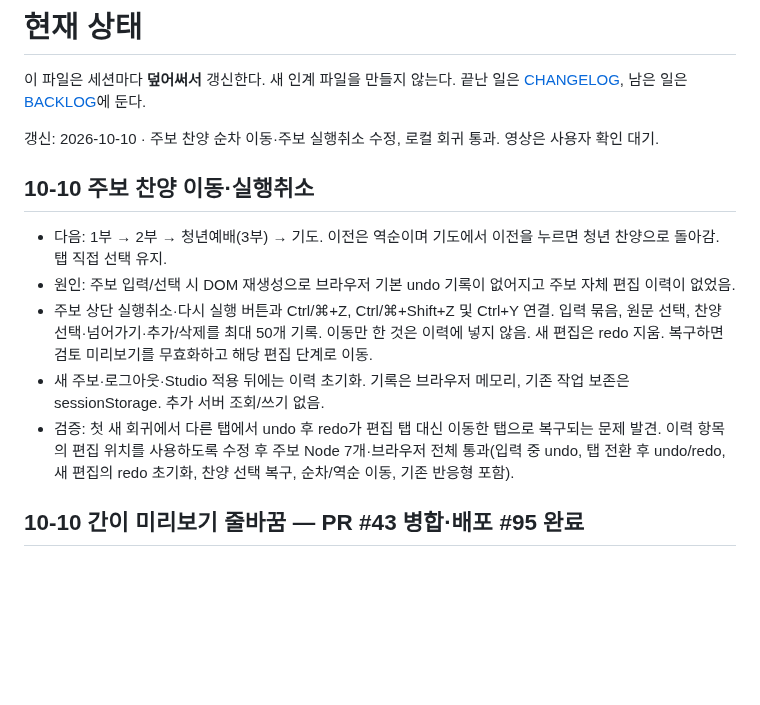
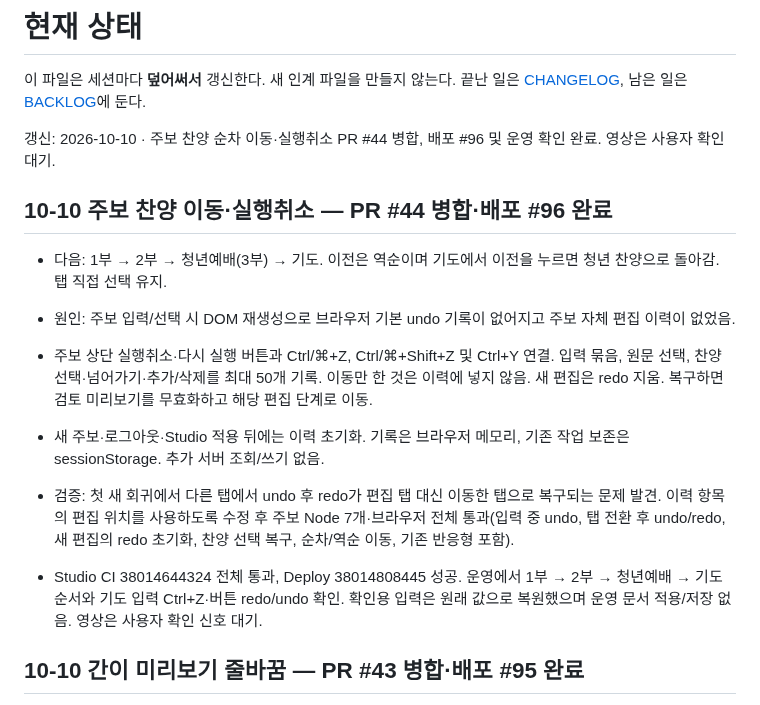
Before and after one commit to m1r4d0r/yebaeon, a Markdown page: docs/STATUS.md, the part around the change. GitHub-like rendering; blank space fills up the shorter version.

Commit message:
docs: record bulletin navigation and undo deployment verification

```diff
--- a/docs/STATUS.md
+++ b/docs/STATUS.md
@@ -2,15 +2,17 @@
 
 이 파일은 세션마다 **덮어써서** 갱신한다. 새 인계 파일을 만들지 않는다. 끝난 일은 [CHANGELOG](CHANGELOG.md), 남은 일은 [BACKLOG](BACKLOG.md)에 둔다.
 
-갱신: 2026-10-10 · 주보 찬양 순차 이동·주보 실행취소 수정, 로컬 회귀 통과. 영상은 사용자 확인 대기.
+갱신: 2026-10-10 · 주보 찬양 순차 이동·실행취소 PR #44 병합, 배포 #96 및 운영 확인 완료. 영상은 사용자 확인 대기.
 
-## 10-10 주보 찬양 이동·실행취소
+## 10-10 주보 찬양 이동·실행취소 — PR #44 병합·배포 #96 완료
 
 - 다음: 1부 → 2부 → 청년예배(3부) → 기도. 이전은 역순이며 기도에서 이전을 누르면 청년 찬양으로 돌아감. 탭 직접 선택 유지.
 - 원인: 주보 입력/선택 시 DOM 재생성으로 브라우저 기본 undo 기록이 없어지고 주보 자체 편집 이력이 없었음.
 - 주보 상단 실행취소·다시 실행 버튼과 Ctrl/⌘+Z, Ctrl/⌘+Shift+Z 및 Ctrl+Y 연결. 입력 묶음, 원문 선택, 찬양 선택·넘어가기·추가/삭제를 최대 50개 기록. 이동만 한 것은 이력에 넣지 않음. 새 편집은 redo 지움. 복구하면 검토 미리보기를 무효화하고 해당 편집 단계로 이동.
 - 새 주보·로그아웃·Studio 적용 뒤에는 이력 초기화. 기록은 브라우저 메모리, 기존 작업 보존은 sessionStorage. 추가 서버 조회/쓰기 없음.
 - 검증: 첫 새 회귀에서 다른 탭에서 undo 후 redo가 편집 탭 대신 이동한 탭으로 복구되는 문제 발견. 이력 항목의 편집 위치를 사용하도록 수정 후 주보 Node 7개·브라우저 전체 통과(입력 중 undo, 탭 전환 후 undo/redo, 새 편집의 redo 초기화, 찬양 선택 복구, 순차/역순 이동, 기존 반응형 포함).
+
+- Studio CI 38014644324 전체 통과, Deploy 38014808445 성공. 운영에서 1부 → 2부 → 청년예배 → 기도 순서와 기도 입력 Ctrl+Z·버튼 redo/undo 확인. 확인용 입력은 원래 값으로 복원했으며 운영 문서 적용/저장 없음. 영상은 사용자 확인 신호 대기.
 
 ## 10-10 간이 미리보기 줄바꿈 — PR #43 병합·배포 #95 완료
 
```
